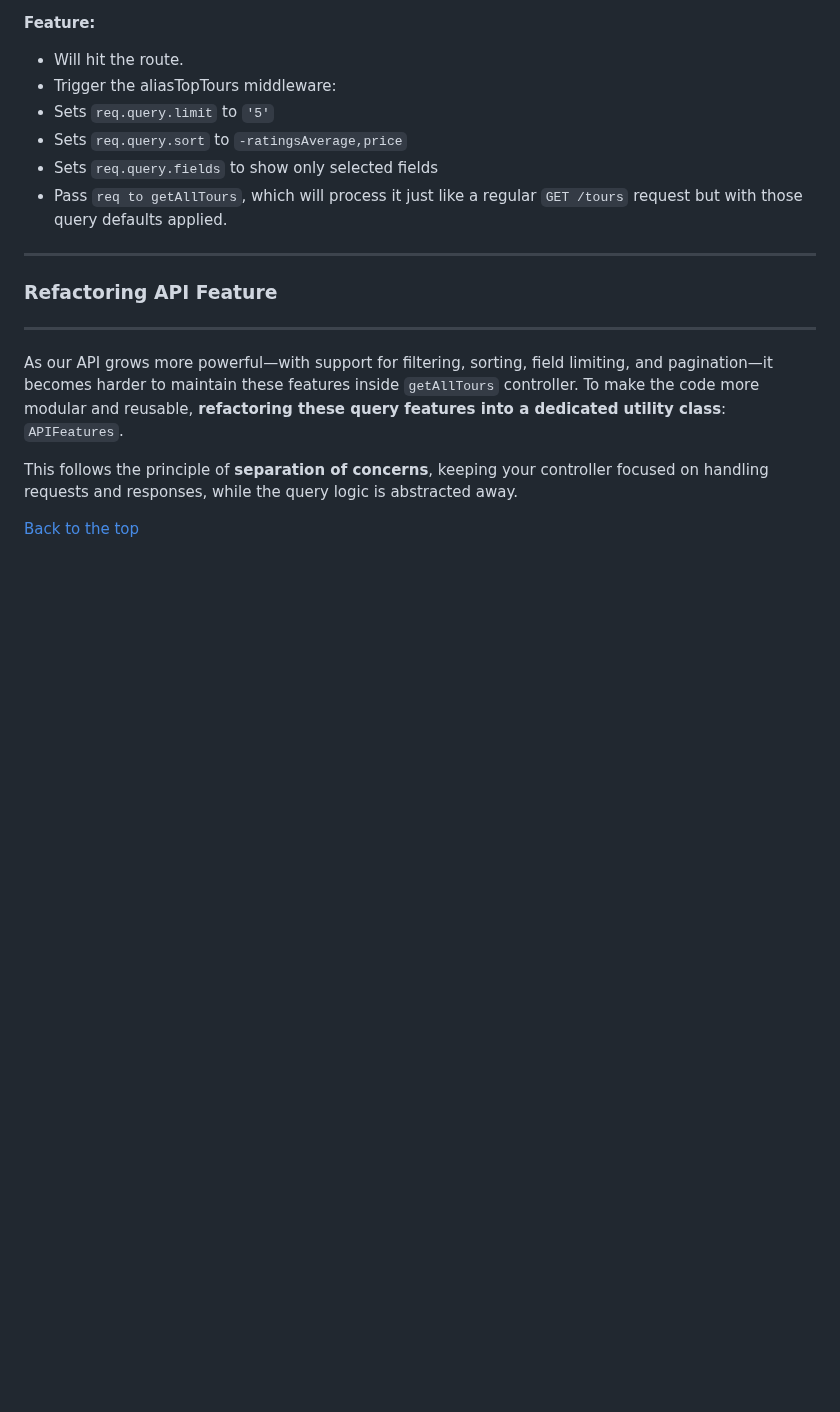
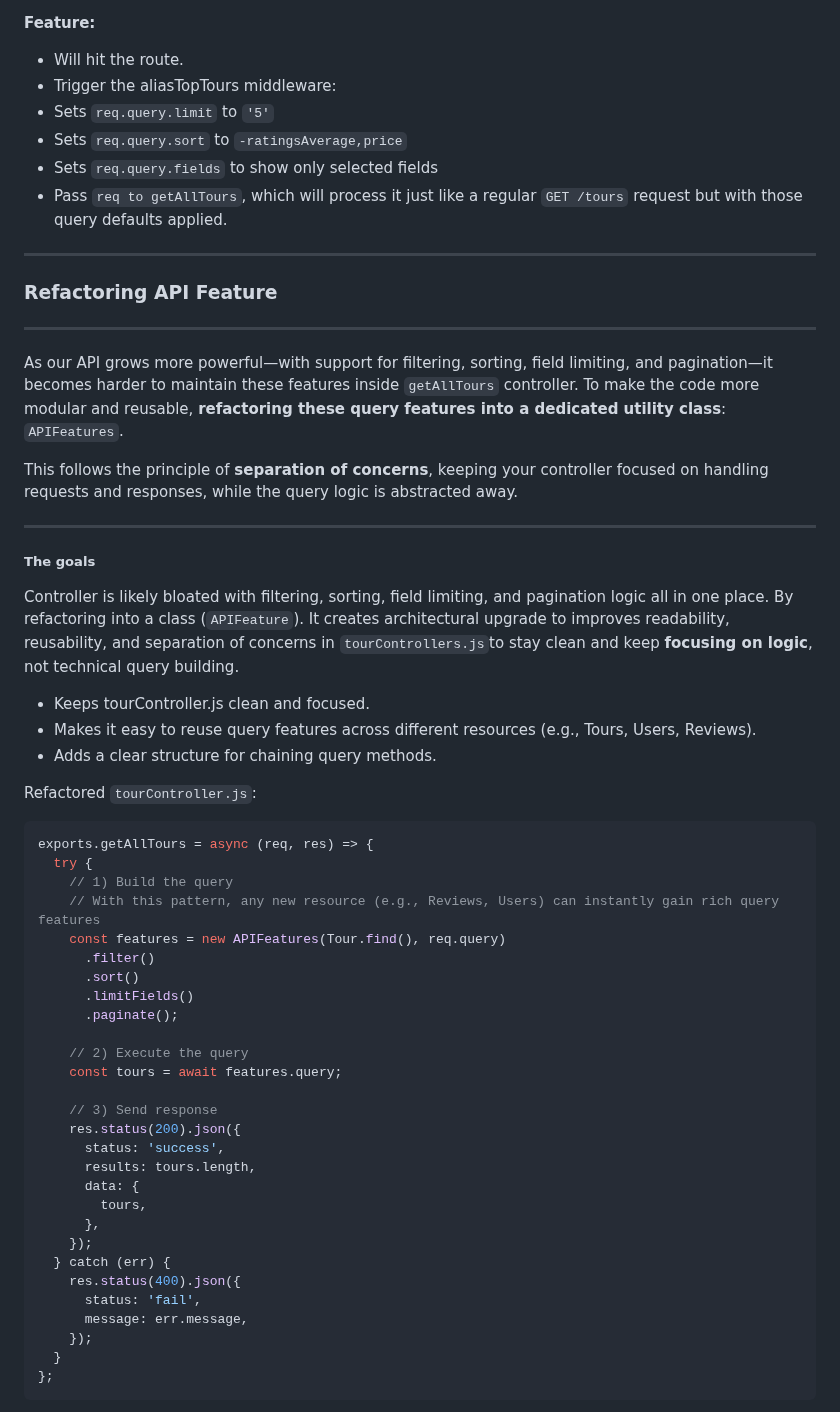
Before and after one commit to TVATDCI/natours-2025, a Markdown page: README.md, the part around one of its changes. Drawn GitHub-style; blank space fills up the shorter version.

Commit message:
Introducing APIFeature class

````diff
--- a/README.md
+++ b/README.md
@@ -1424,4 +1424,46 @@ As our API grows more powerful—with support for filtering, sorting, field limi
 
 This follows the principle of **separation of concerns**, keeping your controller focused on handling requests and responses, while the query logic is abstracted away.
 
-[Back to the top](#natours-2025)
+---
+
+##### The goals
+
+Controller is likely bloated with filtering, sorting, field limiting, and pagination logic all in one place. By refactoring into a class (`APIFeature`). It creates architectural upgrade to improves readability, reusability, and separation of concerns in `tourControllers.js`to stay clean and keep **focusing on logic**, not technical query building.
+
+- Keeps tourController.js clean and focused.
+- Makes it easy to reuse query features across different resources (e.g., Tours, Users, Reviews).
+- Adds a clear structure for chaining query methods.
+
+Refactored `tourController.js`:
+
+```js
+exports.getAllTours = async (req, res) => {
+  try {
+    // 1) Build the query
+    // With this pattern, any new resource (e.g., Reviews, Users) can instantly gain rich query features
+    const features = new APIFeatures(Tour.find(), req.query)
+      .filter()
+      .sort()
+      .limitFields()
+      .paginate();
+
+    // 2) Execute the query
+    const tours = await features.query;
+
+    // 3) Send response
+    res.status(200).json({
+      status: 'success',
+      results: tours.length,
+      data: {
+        tours,
+      },
+    });
+  } catch (err) {
+    res.status(400).json({
+      status: 'fail',
+      message: err.message,
+    });
+  }
+};
+```
+
````
Also changed, not shown: other parts of README.md (+68 -0 lines).
